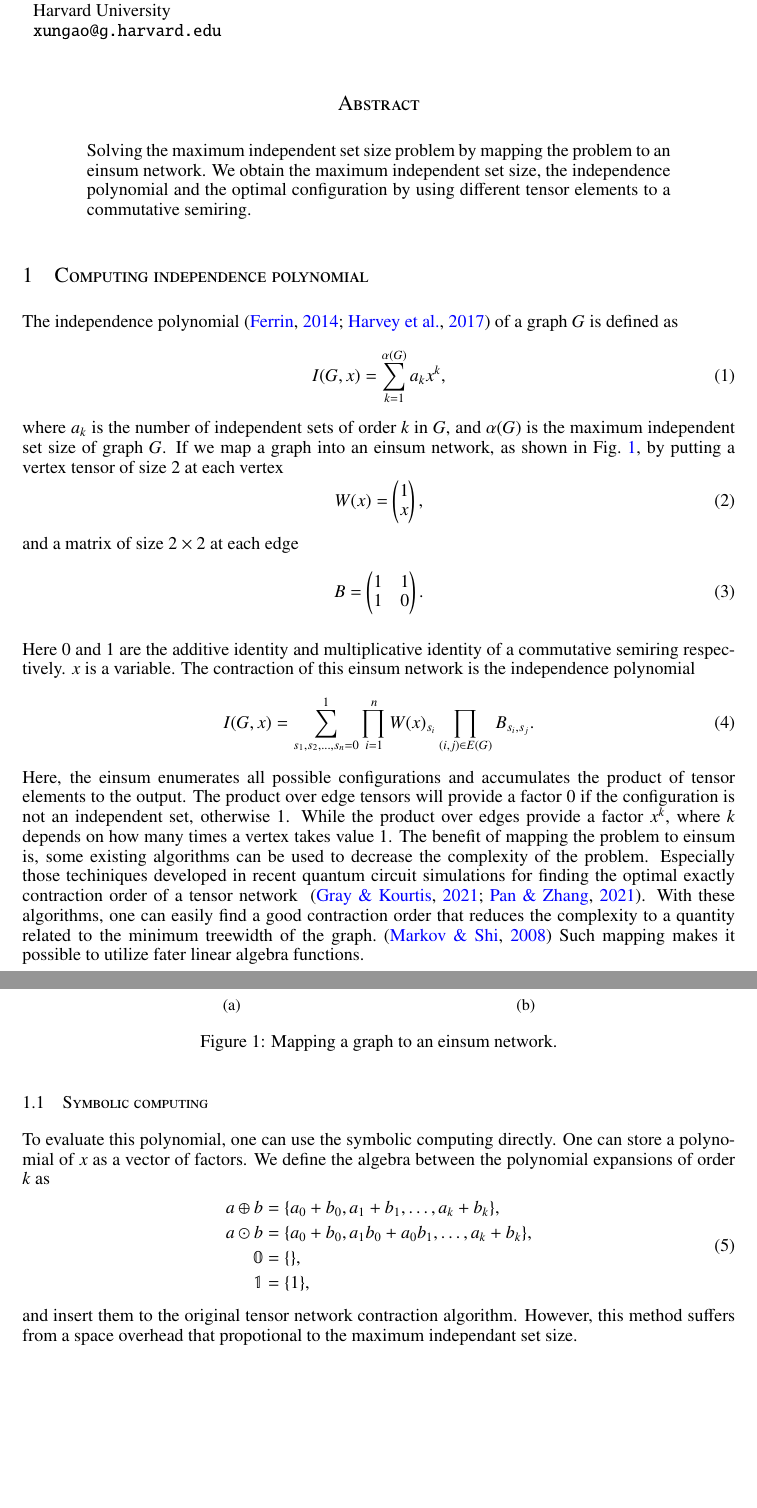
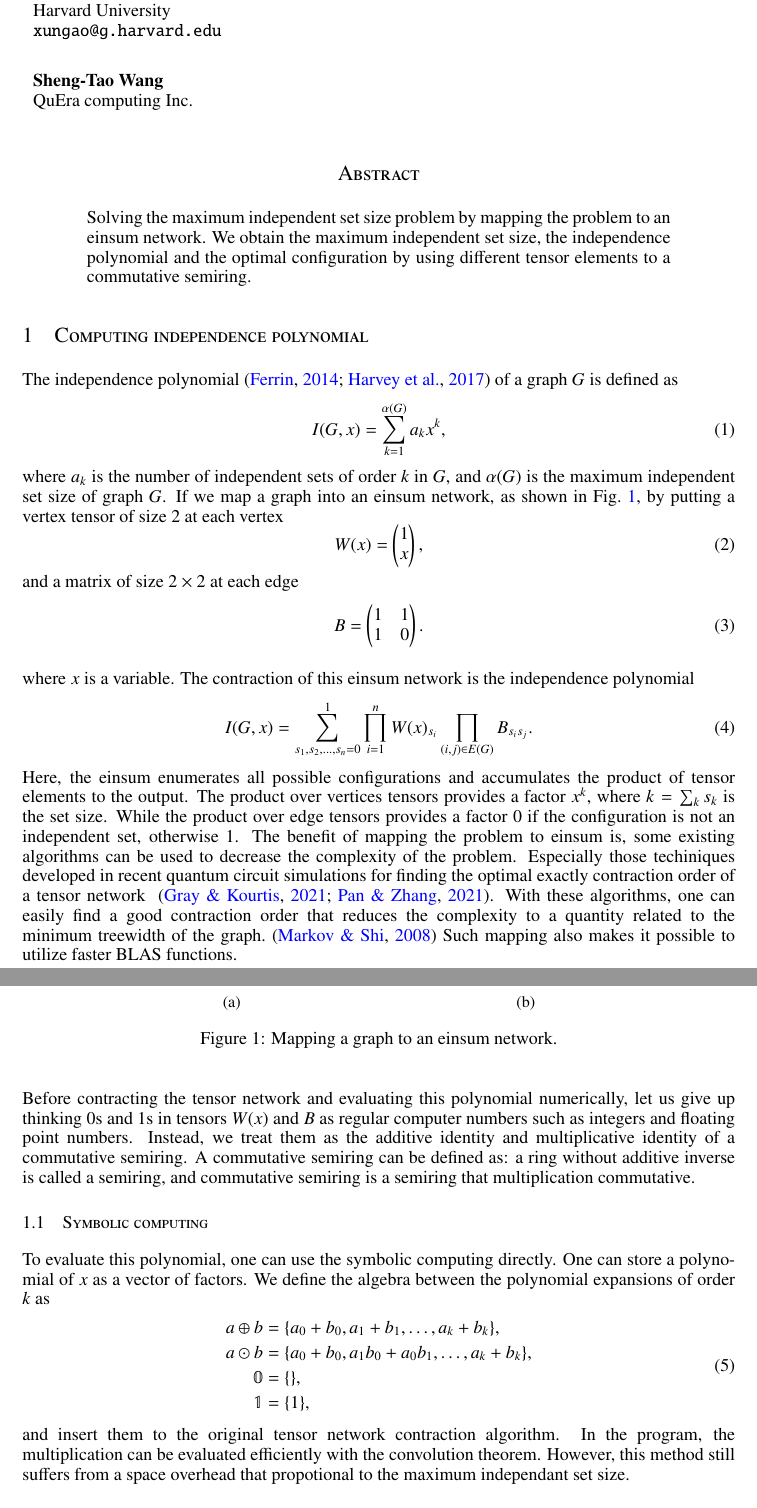
Before and after one commit to GiggleLiu/NoteOnTropicalMIS, a LaTeX paper (paper/paper.tex): two parts of pages 1 and 2 of 7 before the commit and two parts of pages 1 and 2 of 8 after it, joined at a grey line, cut so that both start at the same text, the shorter picture padded with empty space. Compiled offline with pdfLaTeX.

Commit message:
update commutative semiring checking

```diff
--- a/paper/paper.tex
+++ b/paper/paper.tex
@@ -198,9 +198,9 @@ Harvard University\\
 Xun Gao\\
 Harvard University\\
 \texttt{xungao@g.harvard.edu}\\
-%\AND
-%Sheng-Tao Wang\\
-%QuEra computing Inc.
+\AND
+Sheng-Tao Wang\\
+QuEra computing Inc.
 }
 \maketitle
 
@@ -231,14 +231,14 @@ and a matrix of size $2 \times 2$ at each edge
     \end{matrix}\right).
 \end{equation}
 
-Here $0$ and $1$ are the additive identity and multiplicative identity of a commutative semiring respectively.
-$x$ is a variable.
+where $x$ is a variable.
 The contraction of this einsum network is the independence polynomial %, we denote this contraction as \texttt{a,b,c,d,ab,ad,bc,bd,cd,ce->}.
 \begin{equation}
-    I(G, x) = \sum\limits_{s_1, s_2, \ldots, s_n = 0}^{1} \prod\limits_{i=1}^n W(x)_{s_i} \prod\limits_{(i,j) \in E(G)} B_{s_i, s_j}.
+    I(G, x) = \sum\limits_{s_1, s_2, \ldots, s_n = 0}^{1} \prod\limits_{i=1}^n W(x)_{s_i} \prod\limits_{(i,j) \in E(G)} B_{s_i s_j}.
 \end{equation}
-Here, the einsum enumerates all possible configurations and accumulates the product of tensor elements to the output. The product over edge tensors will provide a factor $0$ if the configuration is not an independent set, otherwise $1$.
-While the product over edges provide a factor $x^k$, where $k$ depends on how many times a vertex takes value $1$.
+Here, the einsum enumerates all possible configurations and accumulates the product of tensor elements to the output.
+The product over vertices tensors provides a factor $x^k$, where $k=\sum_k s_k$ is the set size.
+While the product over edge tensors provides a factor $0$ if the configuration is not an independent set, otherwise $1$.
 \begin{figure*}[t!]
     \centering
     \begin{subfigure}[t]{0.4\textwidth}
@@ -257,7 +257,11 @@ While the product over edges provide a factor $x^k$, where $k$ depends on how ma
 The benefit of mapping the problem to einsum is, some existing algorithms can be used to decrease the complexity of the problem.
 Especially those techiniques developed in recent quantum circuit simulations for finding the optimal exactly contraction order of a tensor network ~\cite{Gray2021,Pan2021}.
 With these algorithms, one can easily find a good contraction order that reduces the complexity to a quantity related to the minimum treewidth of the graph.~\cite{Markov2008}
-Such mapping makes it possible to utilize fater linear algebra functions.
+Such mapping also makes it possible to utilize faster BLAS functions.
+
+Before contracting the tensor network and evaluating this polynomial numerically, let us give up thinking $0$s and $1$s in tensors $W(x)$ and $B$ as regular computer numbers such as integers and floating point numbers.
+Instead, we treat them as the additive identity and multiplicative identity of a commutative semiring.
+A commutative semiring can be defined as: a ring without additive inverse is called a semiring, and commutative semiring is a semiring that multiplication commutative.
 
 \subsection{Symbolic computing}
 To evaluate this polynomial, one can use the symbolic computing directly.
@@ -272,7 +276,8 @@ We define the algebra between the polynomial expansions of order $k$ as
     \end{split}
 \end{align}
 and insert them to the original tensor network contraction algorithm.
-However, this method suffers from a space overhead that propotional to the maximum independant set size.
+In the program, the multiplication can be evaluated efficiently with the convolution theorem.
+However, this method still suffers from a space overhead that propotional to the maximum independant set size.
 
 \subsection{Polynomial fitting}
 Let $m$ be the maximum independent set size and $X$ be a set of $m+1$ random real numbers, e.g. $\{0, 1, 2, \ldots, m\}$.
```
Also changed, not shown: Project.toml (+1 -1 lines), paper/refs.bib (+14 -0 lines), paper/paper.pdf, paper/paper.tex (2 more changed lines), 4 other files.
